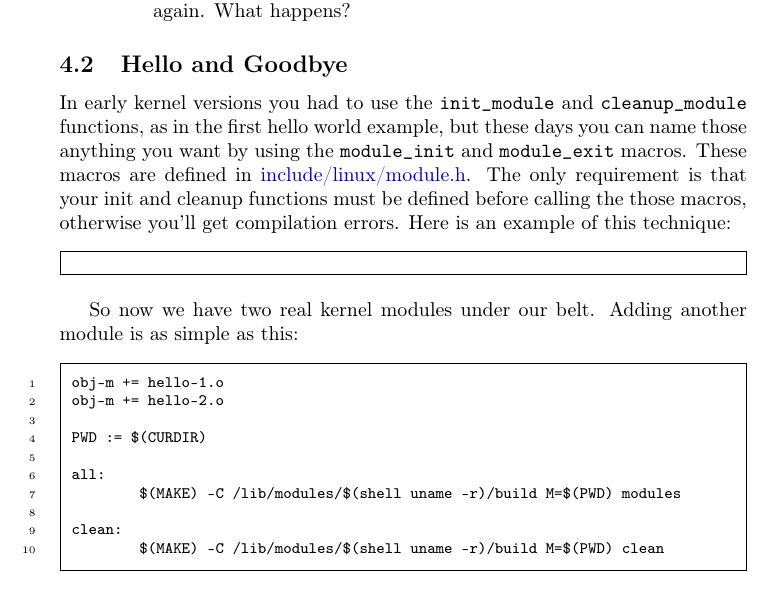
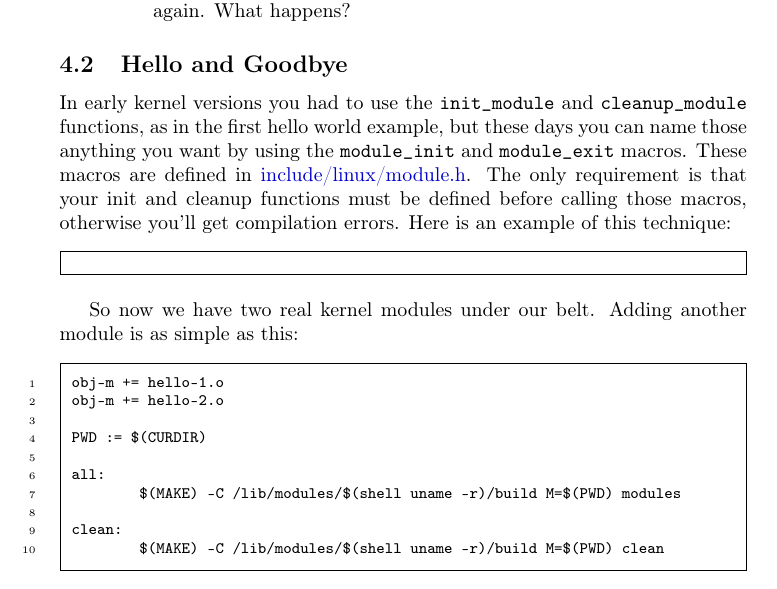
Before and after one commit to sysprog21/lkmpg, a LaTeX book (lkmpg.tex): part of page 13 of 55, cut so that both start at the same text. Compiled offline with pdfLaTeX.

Commit message:
Fix a typo
There is an extra "the", remove it.

```diff
--- a/lkmpg.tex
+++ b/lkmpg.tex
@@ -447,7 +447,7 @@ What happens?
 \label{hello_n_goodbye}
 In early kernel versions you had to use the \cpp|init_module| and \cpp|cleanup_module| functions, as in the first hello world example, but these days you can name those anything you want by using the \cpp|module_init| and \cpp|module_exit| macros.
 These macros are defined in \src{include/linux/module.h}.
-The only requirement is that your init and cleanup functions must be defined before calling the those macros, otherwise you'll get compilation errors.
+The only requirement is that your init and cleanup functions must be defined before calling those macros, otherwise you'll get compilation errors.
 Here is an example of this technique:
 
 \samplec{examples/hello-2.c}
```
